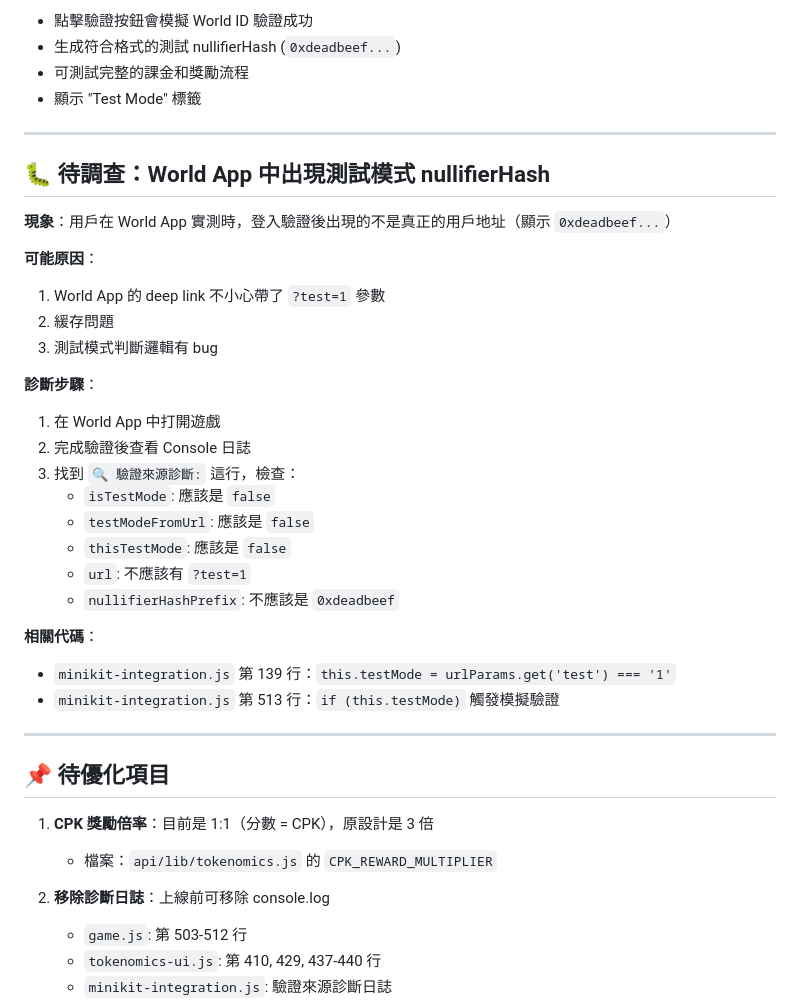
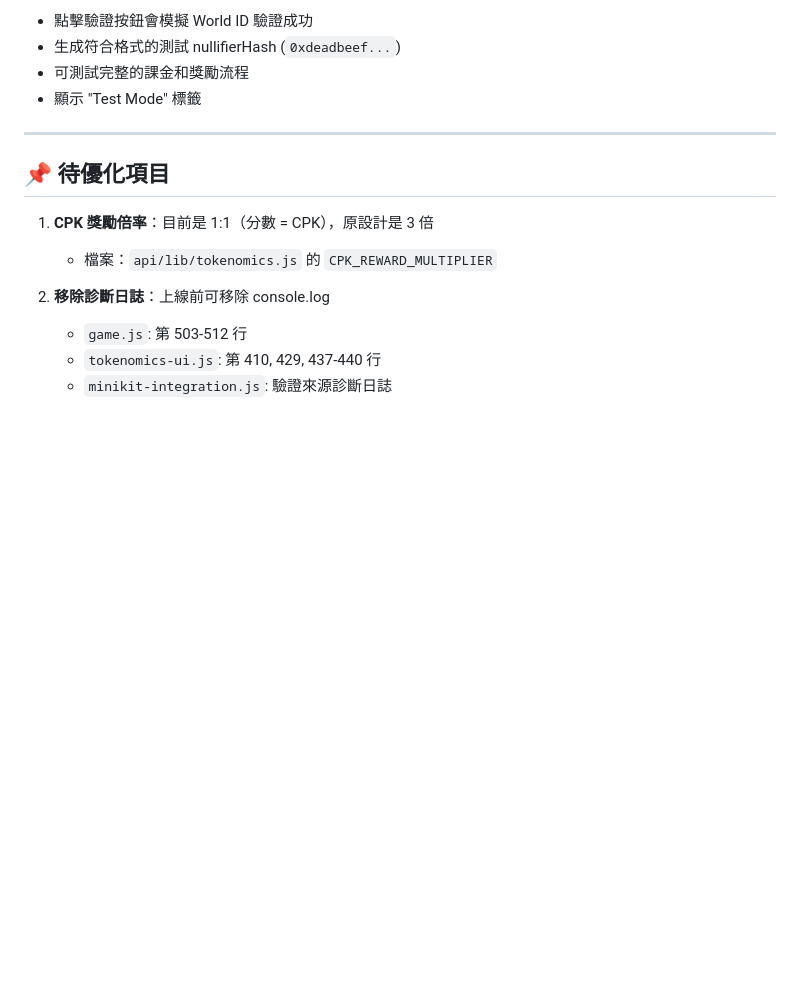
Before and after one commit to dAAAb/jijian-parking, a Markdown page: CLAUDE.md, the part around one of its changes. Rendered like a GitHub page; blank space fills up the shorter version.

```diff
--- a/CLAUDE.md
+++ b/CLAUDE.md
@@ -389,31 +429,6 @@ https://jijian-car-parking.vercel.app/?test=1
 
 ---
 
-## 🐛 待調查：World App 中出現測試模式 nullifierHash
-
-**現象**：用戶在 World App 實測時，登入驗證後出現的不是真正的用戶地址（顯示 `0xdeadbeef...`）
-
-**可能原因**：
-1. World App 的 deep link 不小心帶了 `?test=1` 參數
-2. 緩存問題
-3. 測試模式判斷邏輯有 bug
-
-**診斷步驟**：
-1. 在 World App 中打開遊戲
-2. 完成驗證後查看 Console 日誌
-3. 找到 `🔍 驗證來源診斷:` 這行，檢查：
-   - `isTestMode`: 應該是 `false`
-   - `testModeFromUrl`: 應該是 `false`
-   - `thisTestMode`: 應該是 `false`
-   - `url`: 不應該有 `?test=1`
-   - `nullifierHashPrefix`: 不應該是 `0xdeadbeef`
-
-**相關代碼**：
-- `minikit-integration.js` 第 139 行：`this.testMode = urlParams.get('test') === '1'`
-- `minikit-integration.js` 第 513 行：`if (this.testMode)` 觸發模擬驗證
-
----
-
 ## 📌 待優化項目
 
 1. **CPK 獎勵倍率**：目前是 1:1（分數 = CPK），原設計是 3 倍
```
Also changed, not shown: other parts of CLAUDE.md (+40 -0 lines).
